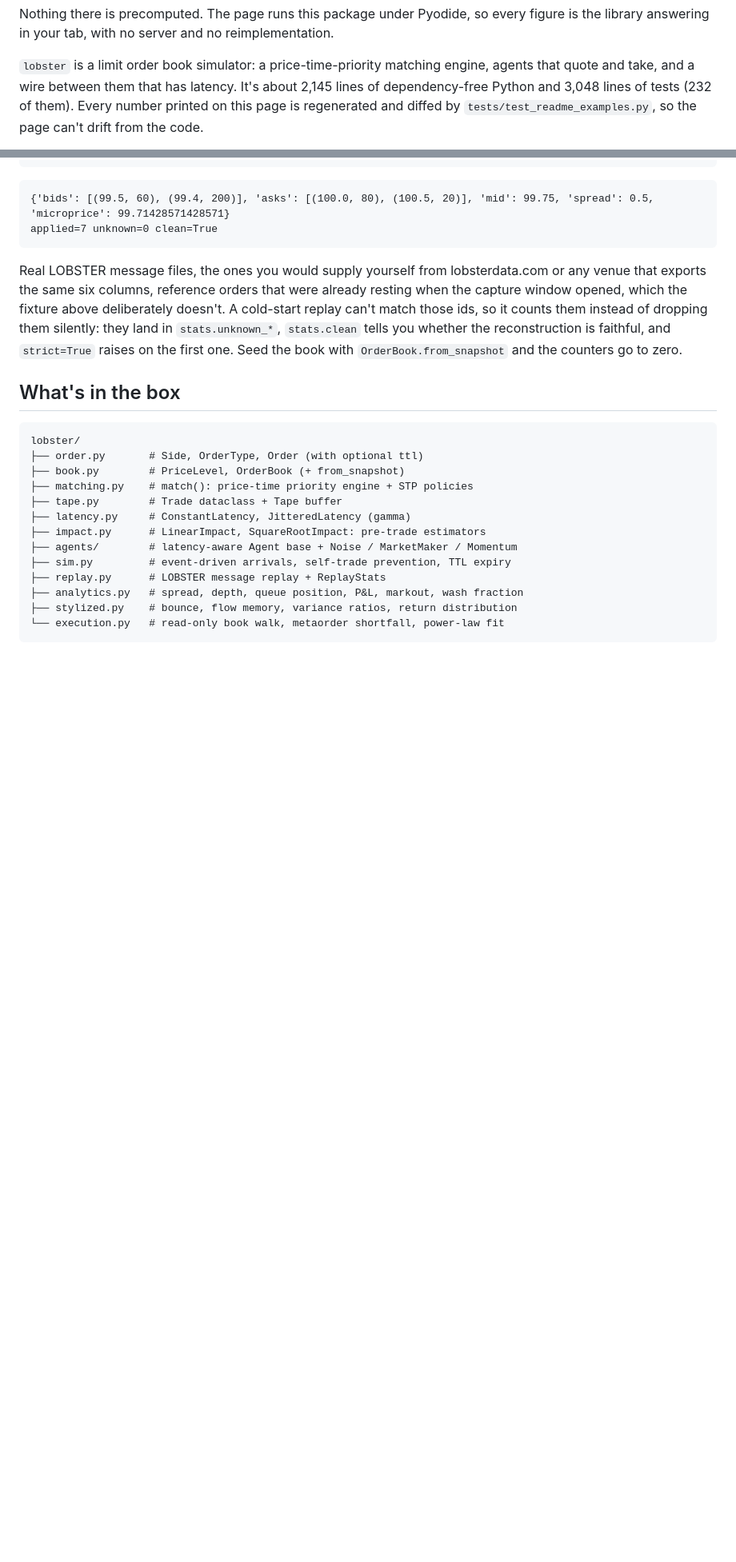
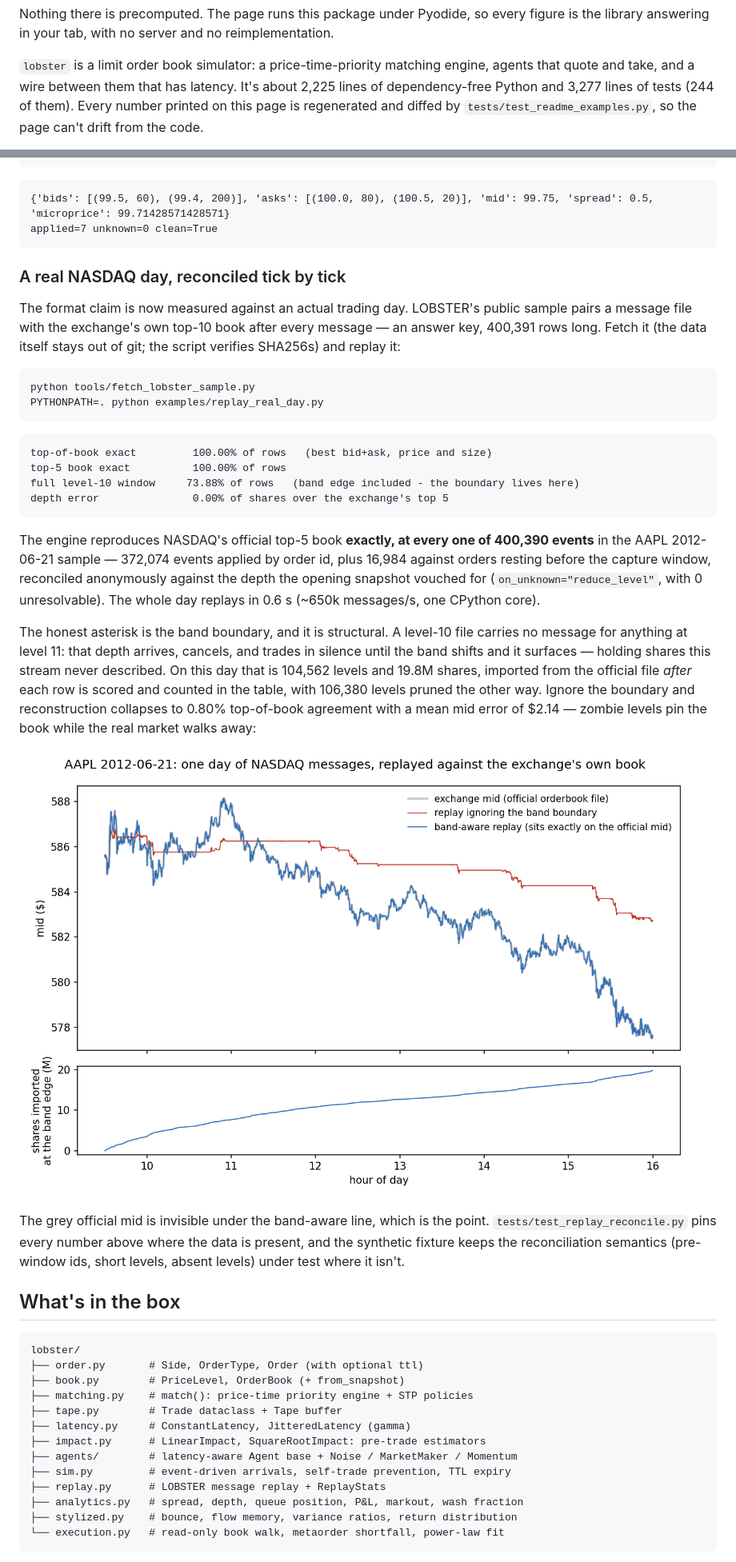
Before and after one commit to superkush06/lobster, a Markdown page: README.md, 2 parts joined by grey strips. Shown: that part at 80% size. GitHub-like rendering; pictures changed too: docs/real_replay.png (added); blank space fills up the shorter version.

````diff
--- a/README.md
+++ b/README.md
@@ -26,8 +26,8 @@ reimplementation.
 
 `lobster` is a limit order book simulator: a price-time-priority matching
 engine, agents that quote and take, and a wire between them that has
-latency. It's about 2,145 lines of dependency-free Python and 3,048 lines
-of tests (232 of them). Every number printed on this page is regenerated and
+latency. It's about 2,225 lines of dependency-free Python and 3,277 lines
+of tests (244 of them). Every number printed on this page is regenerated and
 diffed by `tests/test_readme_examples.py`, so the page can't drift from the
 code.
 
@@ -324,15 +325,49 @@ print(f"applied={stats.applied} unknown={stats.unknown_total} clean={stats.clean
 applied=7 unknown=0 clean=True
 ```
 
-Real LOBSTER message files, the ones you would supply yourself from
-lobsterdata.com or any venue that exports the same six columns, reference
-orders that were already resting when the capture window opened, which the
-fixture above deliberately doesn't. A cold-start replay can't match those
-ids, so it
-counts them instead of dropping them silently: they land in
-`stats.unknown_*`, `stats.clean` tells you whether the reconstruction is
-faithful, and `strict=True` raises on the first one. Seed the book with
-`OrderBook.from_snapshot` and the counters go to zero.
+### A real NASDAQ day, reconciled tick by tick
+
+The format claim is now measured against an actual trading day. LOBSTER's
+public sample pairs a message file with the exchange's own top-10 book after
+every message — an answer key, 400,391 rows long. Fetch it (the data itself
+stays out of git; the script verifies SHA256s) and replay it:
+
+```sh
+python tools/fetch_lobster_sample.py
+PYTHONPATH=. python examples/replay_real_day.py
+```
+
+```
+top-of-book exact         100.00% of rows   (best bid+ask, price and size)
+top-5 book exact          100.00% of rows
+full level-10 window     73.88% of rows   (band edge included - the boundary lives here)
+depth error               0.00% of shares over the exchange's top 5
+```
+
+The engine reproduces NASDAQ's official top-5 book **exactly, at every one
+of 400,390 events** in the AAPL 2012-06-21 sample — 372,074 events applied
+by order id, plus 16,984 against orders resting before the capture window,
+reconciled anonymously against the depth the opening snapshot vouched for
+(`on_unknown="reduce_level"`, with 0 unresolvable). The whole day replays in
+0.6 s (~650k messages/s, one CPython core).
+
+The honest asterisk is the band boundary, and it is structural. A level-10
+file carries no message for anything at level 11: that depth arrives,
+cancels, and trades in silence until the band shifts and it surfaces —
+holding shares this stream never described. On this day that is 104,562
+levels and 19.8M shares, imported from the official file *after* each row is
+scored and counted in the table, with 106,380 levels pruned the other way.
+Ignore the boundary and reconstruction collapses to 0.80% top-of-book
+agreement with a mean mid error of $2.14 — zombie levels pin the book while
+the real market walks away:
+
+![one day of NASDAQ messages replayed against the exchange's own book](docs/real_replay.png)
+
+The grey official mid is invisible under the band-aware line, which is the
+point. `tests/test_replay_reconcile.py` pins every number above where the
+data is present, and the synthetic fixture keeps the reconciliation
+semantics (pre-window ids, short levels, absent levels) under test where it
+isn't.
 
 ## What's in the box
 
````
Also changed, not shown: other parts of README.md (+12 -8 lines), CHANGELOG.md (+25 -0 lines), docs/real_replay.md (added, +29 -0 lines), 8 other files.
